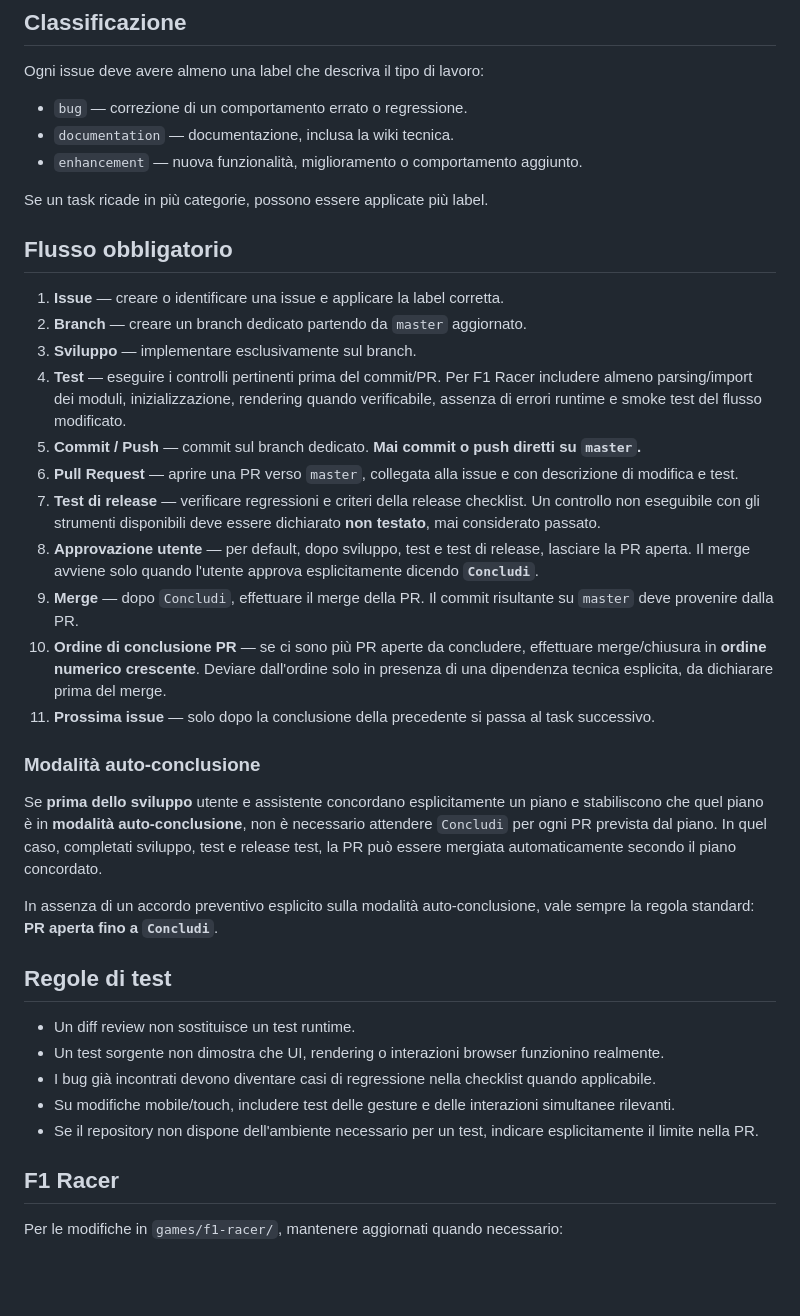
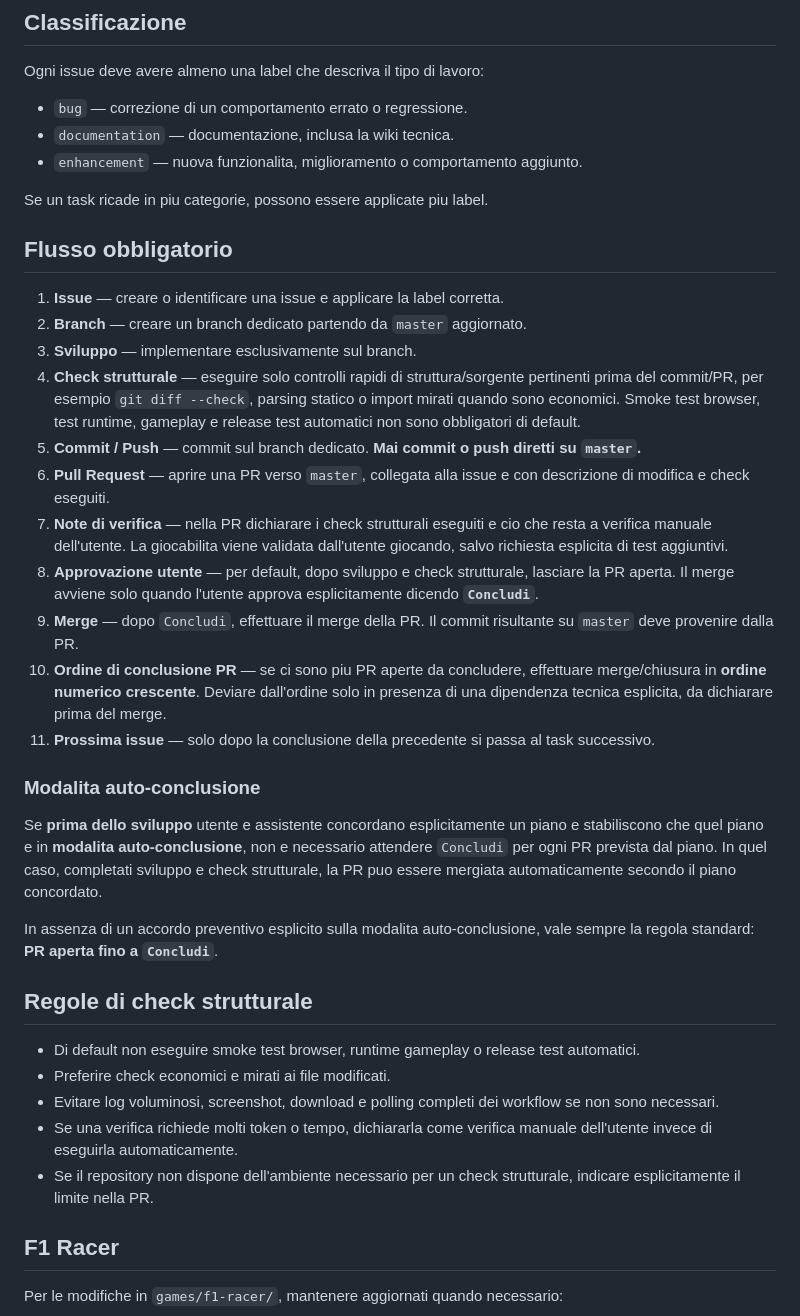
Before and after one commit to ottobit/portfolio-arcade, a Markdown page: procedure.md, the part around the change. GitHub-like rendering; blank space fills up the shorter version.

Commit message:
docs: use structural checks by default (#103)
* docs: reduce required verification to structural checks

* docs: keep manual gameplay validation explicit

```diff
--- a/procedure.md
+++ b/procedure.md
@@ -8,37 +8,37 @@ Ogni issue deve avere almeno una label che descriva il tipo di lavoro:
 
 - `bug` — correzione di un comportamento errato o regressione.
 - `documentation` — documentazione, inclusa la wiki tecnica.
-- `enhancement` — nuova funzionalità, miglioramento o comportamento aggiunto.
+- `enhancement` — nuova funzionalita, miglioramento o comportamento aggiunto.
 
-Se un task ricade in più categorie, possono essere applicate più label.
+Se un task ricade in piu categorie, possono essere applicate piu label.
 
 ## Flusso obbligatorio
 
 1. **Issue** — creare o identificare una issue e applicare la label corretta.
 2. **Branch** — creare un branch dedicato partendo da `master` aggiornato.
 3. **Sviluppo** — implementare esclusivamente sul branch.
-4. **Test** — eseguire i controlli pertinenti prima del commit/PR. Per F1 Racer includere almeno parsing/import dei moduli, inizializzazione, rendering quando verificabile, assenza di errori runtime e smoke test del flusso modificato.
+4. **Check strutturale** — eseguire solo controlli rapidi di struttura/sorgente pertinenti prima del commit/PR, per esempio `git diff --check`, parsing statico o import mirati quando sono economici. Smoke test browser, test runtime, gameplay e release test automatici non sono obbligatori di default.
 5. **Commit / Push** — commit sul branch dedicato. **Mai commit o push diretti su `master`.**
-6. **Pull Request** — aprire una PR verso `master`, collegata alla issue e con descrizione di modifica e test.
-7. **Test di release** — verificare regressioni e criteri della release checklist. Un controllo non eseguibile con gli strumenti disponibili deve essere dichiarato **non testato**, mai considerato passato.
-8. **Approvazione utente** — per default, dopo sviluppo, test e test di release, lasciare la PR aperta. Il merge avviene solo quando l'utente approva esplicitamente dicendo **`Concludi`**.
+6. **Pull Request** — aprire una PR verso `master`, collegata alla issue e con descrizione di modifica e check eseguiti.
+7. **Note di verifica** — nella PR dichiarare i check strutturali eseguiti e cio che resta a verifica manuale dell'utente. La giocabilita viene validata dall'utente giocando, salvo richiesta esplicita di test aggiuntivi.
+8. **Approvazione utente** — per default, dopo sviluppo e check strutturale, lasciare la PR aperta. Il merge avviene solo quando l'utente approva esplicitamente dicendo **`Concludi`**.
 9. **Merge** — dopo `Concludi`, effettuare il merge della PR. Il commit risultante su `master` deve provenire dalla PR.
-10. **Ordine di conclusione PR** — se ci sono più PR aperte da concludere, effettuare merge/chiusura in **ordine numerico crescente**. Deviare dall'ordine solo in presenza di una dipendenza tecnica esplicita, da dichiarare prima del merge.
+10. **Ordine di conclusione PR** — se ci sono piu PR aperte da concludere, effettuare merge/chiusura in **ordine numerico crescente**. Deviare dall'ordine solo in presenza di una dipendenza tecnica esplicita, da dichiarare prima del merge.
 11. **Prossima issue** — solo dopo la conclusione della precedente si passa al task successivo.
 
-### Modalità auto-conclusione
+### Modalita auto-conclusione
 
-Se **prima dello sviluppo** utente e assistente concordano esplicitamente un piano e stabiliscono che quel piano è in **modalità auto-conclusione**, non è necessario attendere `Concludi` per ogni PR prevista dal piano. In quel caso, completati sviluppo, test e release test, la PR può essere mergiata automaticamente secondo il piano concordato.
+Se **prima dello sviluppo** utente e assistente concordano esplicitamente un piano e stabiliscono che quel piano e in **modalita auto-conclusione**, non e necessario attendere `Concludi` per ogni PR prevista dal piano. In quel caso, completati sviluppo e check strutturale, la PR puo essere mergiata automaticamente secondo il piano concordato.
 
-In assenza di un accordo preventivo esplicito sulla modalità auto-conclusione, vale sempre la regola standard: **PR aperta fino a `Concludi`**.
+In assenza di un accordo preventivo esplicito sulla modalita auto-conclusione, vale sempre la regola standard: **PR aperta fino a `Concludi`**.
 
-## Regole di test
+## Regole di check strutturale
 
-- Un diff review non sostituisce un test runtime.
-- Un test sorgente non dimostra che UI, rendering o interazioni browser funzionino realmente.
-- I bug già incontrati devono diventare casi di regressione nella checklist quando applicabile.
-- Su modifiche mobile/touch, includere test delle gesture e delle interazioni simultanee rilevanti.
-- Se il repository non dispone dell'ambiente necessario per un test, indicare esplicitamente il limite nella PR.
+- Di default non eseguire smoke test browser, runtime gameplay o release test automatici.
+- Preferire check economici e mirati ai file modificati.
+- Evitare log voluminosi, screenshot, download e polling completi dei workflow se non sono necessari.
+- Se una verifica richiede molti token o tempo, dichiararla come verifica manuale dell'utente invece di eseguirla automaticamente.
+- Se il repository non dispone dell'ambiente necessario per un check strutturale, indicare esplicitamente il limite nella PR.
 
 ## F1 Racer
 
```
